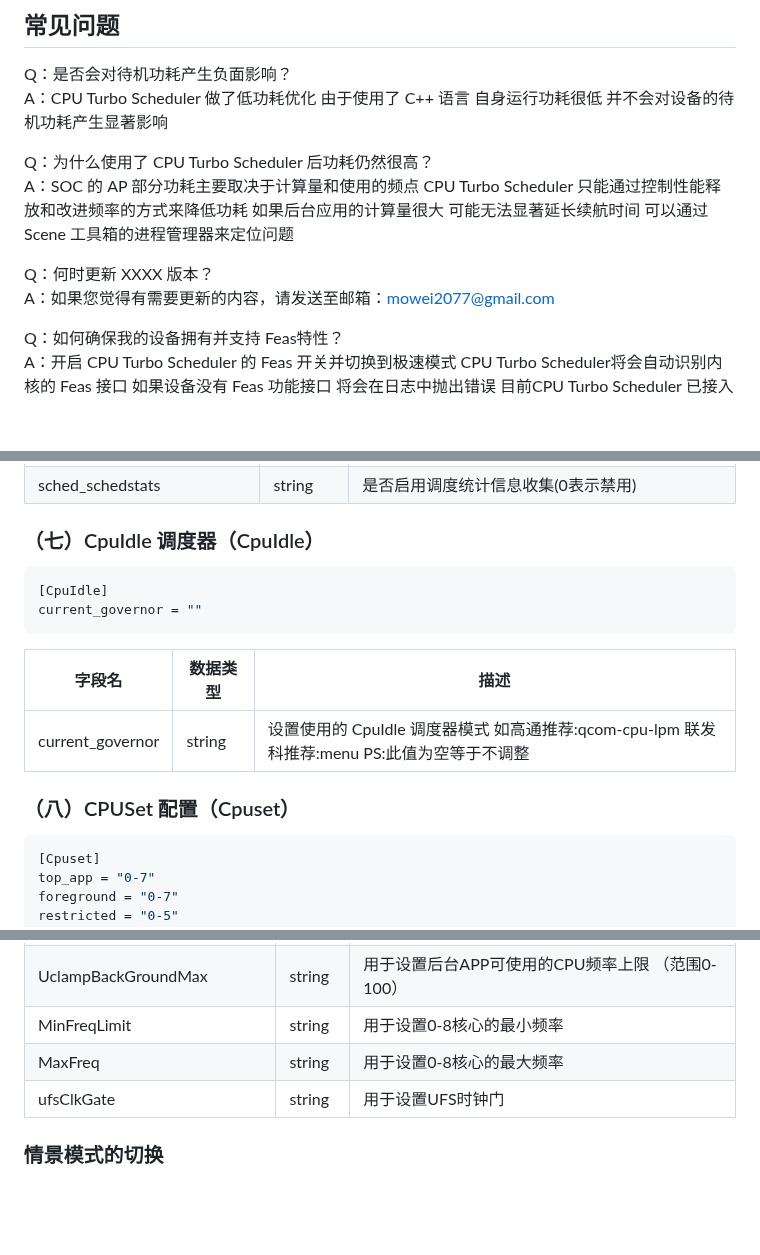
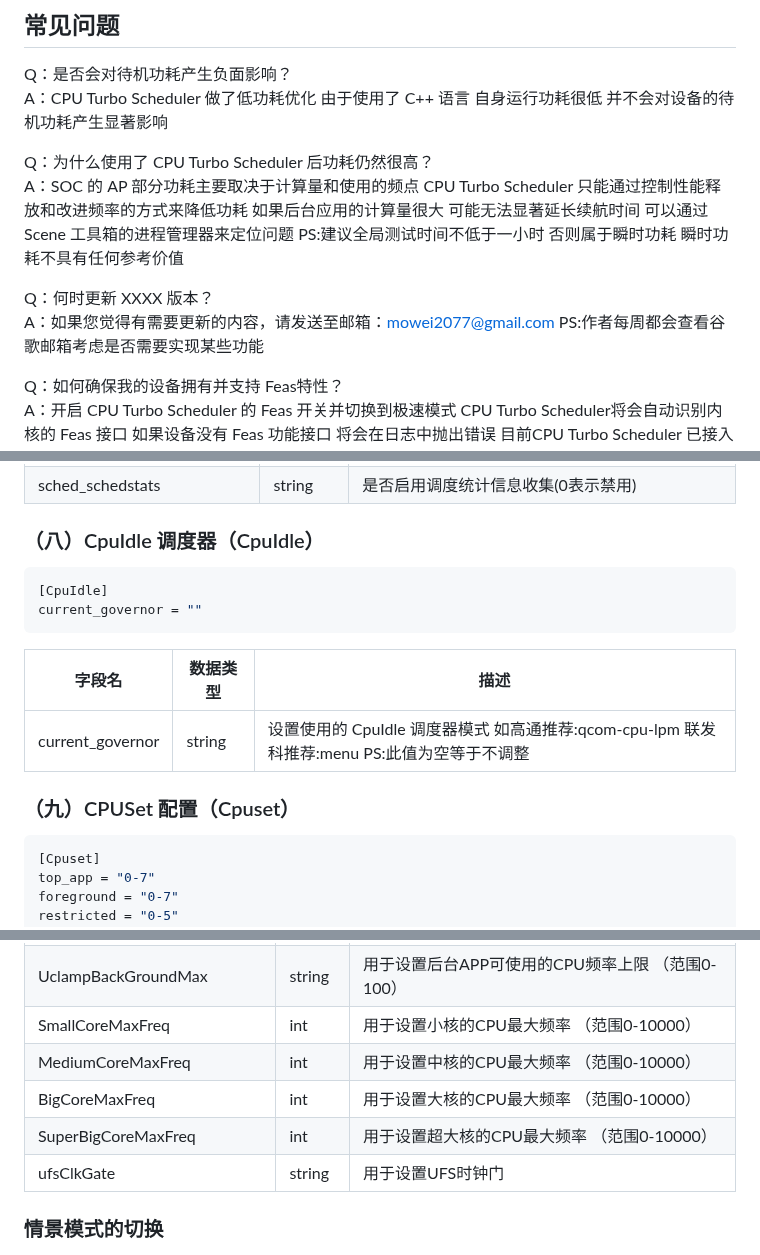
Before and after one commit to MoWei-2077/MW_CpuTurboScheduler, a Markdown page: README.md, 3 parts joined by grey strips. Drawn GitHub-style; blank space fills up the shorter version.

````diff
--- a/README.md
+++ b/README.md
@@ -36,10 +36,10 @@ Q：是否会对待机功耗产生负面影响？ <br>
 A：CPU Turbo Scheduler 做了低功耗优化 由于使用了 C++ 语言 自身运行功耗很低 并不会对设备的待机功耗产生显著影响   <br>
 
 Q：为什么使用了 CPU Turbo Scheduler 后功耗仍然很高？  <br>
-A：SOC 的 AP 部分功耗主要取决于计算量和使用的频点 CPU Turbo Scheduler 只能通过控制性能释放和改进频率的方式来降低功耗 如果后台应用的计算量很大 可能无法显著延长续航时间 可以通过 Scene 工具箱的进程管理器来定位问题  <br>
+A：SOC 的 AP 部分功耗主要取决于计算量和使用的频点 CPU Turbo Scheduler 只能通过控制性能释放和改进频率的方式来降低功耗 如果后台应用的计算量很大 可能无法显著延长续航时间 可以通过 Scene 工具箱的进程管理器来定位问题  PS:建议全局测试时间不低于一小时 否则属于瞬时功耗 瞬时功耗不具有任何参考价值 <br>
 
 Q：何时更新 XXXX 版本？  <br>
-A：如果您觉得有需要更新的内容，请发送至邮箱：mowei2077@gmail.com   <br>
+A：如果您觉得有需要更新的内容，请发送至邮箱：mowei2077@gmail.com PS:作者每周都会查看谷歌邮箱考虑是否需要实现某些功能 <br>
 
 Q：如何确保我的设备拥有并支持 Feas特性？  <br>
 A：开启 CPU Turbo Scheduler 的 Feas 开关并切换到极速模式 CPU Turbo Scheduler将会自动识别内核的 Feas 接口 如果设备没有 Feas 功能接口 将会在日志中抛出错误 目前CPU Turbo Scheduler 已接入大多数内核的 Feas 接口  <br>
@@ -162,7 +187,7 @@ sched_schedstats = "0"
 | sched_wakeup_granularity_ns | string   | EAS 调度器调整任务唤醒时间的粒度 单位为纳秒（ns） |
 | sched_schedstats | string   | 是否启用调度统计信息收集(0表示禁用) |
 
-### （七）CpuIdle 调度器（CpuIdle）
+### （八）CpuIdle 调度器（CpuIdle）
 ```ini
 [CpuIdle]
 current_governor = ""
@@ -171,7 +196,7 @@ current_governor = ""
 | -------- | -------- | ---------------------------------------------- |
 | current_governor | string   | 设置使用的 CpuIdle 调度器模式 如高通推荐:qcom-cpu-lpm 联发科推荐:menu PS:此值为空等于不调整 |
 
-### （八）CPUSet 配置（Cpuset）
+### （九）CPUSet 配置（Cpuset）
 ```ini
 [Cpuset]
 top_app = "0-7"
@@ -213,8 +240,10 @@ ufsClkGate = true
 | UclampForeGroundMax | string   | 用于设置前台APP可使用的CPU频率上限 （范围0-100）|
 | UclampBackGroundMin | string   | 用于设置后台APP可使用的CPU频率下限 （范围0-100）|
 | UclampBackGroundMax | string   | 用于设置后台APP可使用的CPU频率上限 （范围0-100）|
-| MinFreqLimit | string   | 用于设置0-8核心的最小频率 |
-| MaxFreq | string   | 用于设置0-8核心的最大频率 |
+| SmallCoreMaxFreq | int   | 用于设置小核的CPU最大频率 （范围0-10000） |
+| MediumCoreMaxFreq | int   | 用于设置中核的CPU最大频率 （范围0-10000） |
+| BigCoreMaxFreq | int   | 用于设置大核的CPU最大频率 （范围0-10000） |
+| SuperBigCoreMaxFreq | int   | 用于设置超大核的CPU最大频率 （范围0-10000）|
 | ufsClkGate | string   | 用于设置UFS时钟门 |
 
 
````
Also changed, not shown: other parts of README.md (+44 -16 lines).
